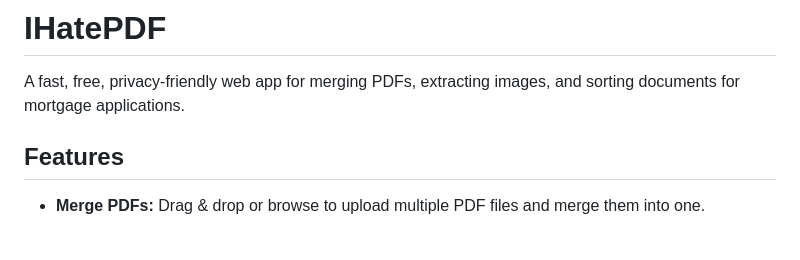
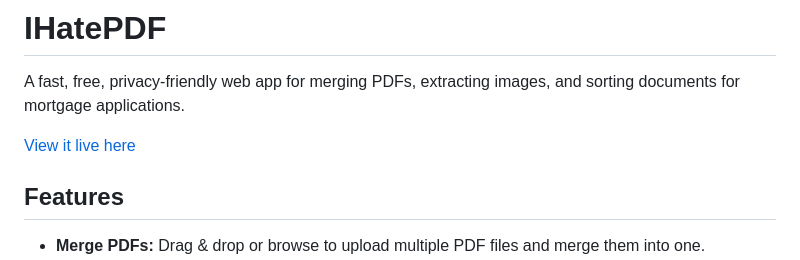
Before and after one commit to Cyberangelo-King/IHatePDF, a Markdown page: README.md, the part around the change. Rendered like a GitHub page; blank space fills up the shorter version.

```diff
--- a/README.md
+++ b/README.md
@@ -1,6 +1,8 @@
 # IHatePDF
 
 A fast, free, privacy-friendly web app for merging PDFs, extracting images, and sorting documents for mortgage applications.
+
+[View it live here](https://i-hate-pdf.netlify.app/)
 
 ## Features
 - **Merge PDFs:** Drag & drop or browse to upload multiple PDF files and merge them into one.
```
